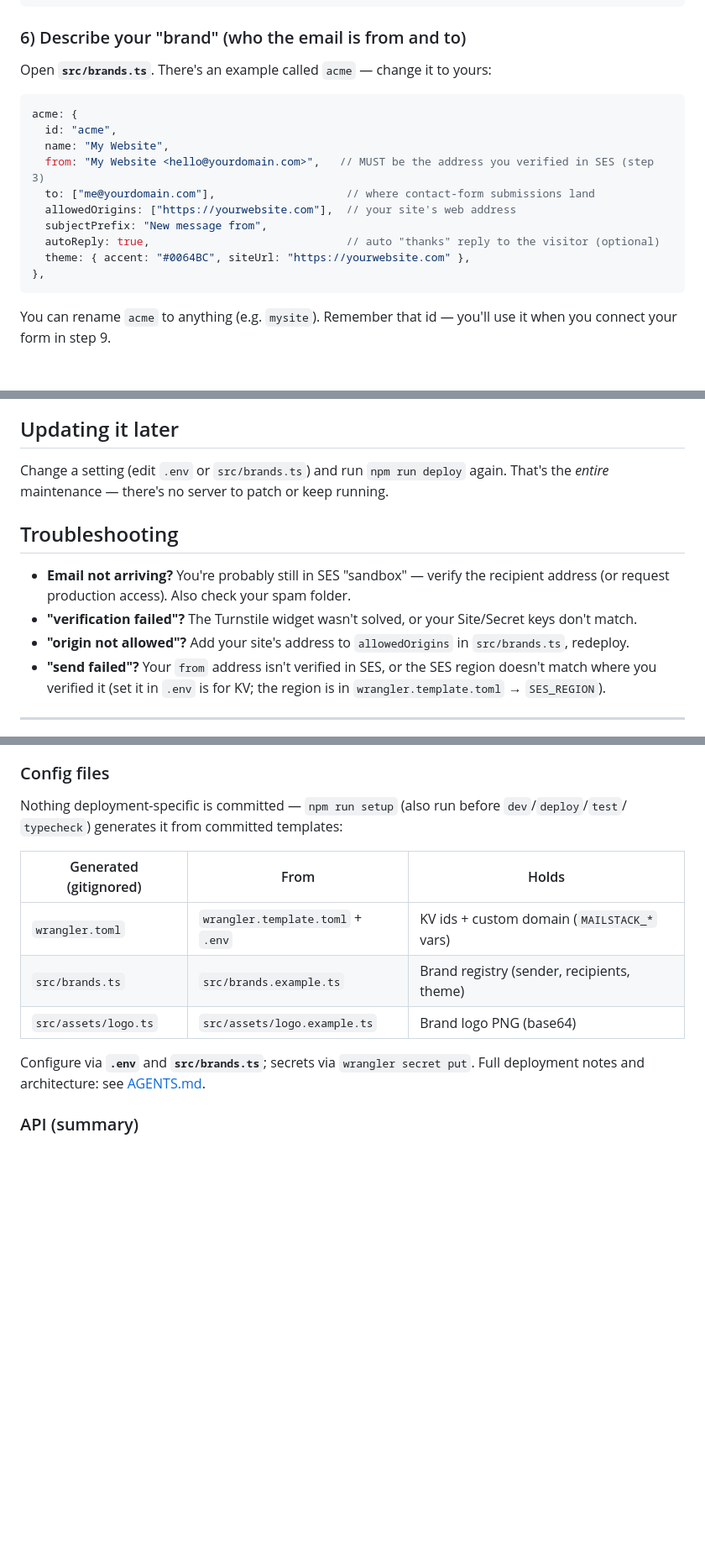
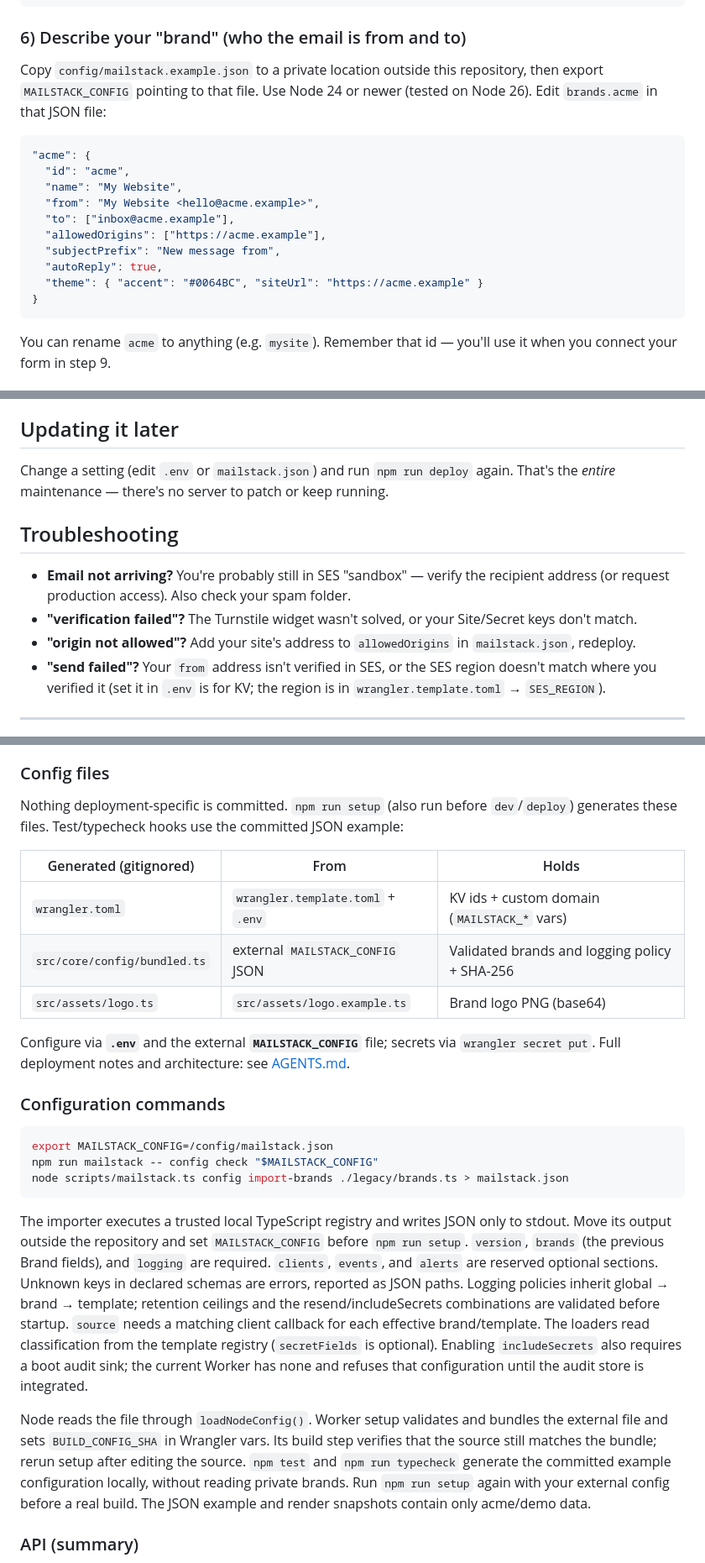
Before and after one commit to jurczykpawel/mailstack, a Markdown page: README.md, 3 parts joined by grey strips. Shown at 84% size. GitHub-like rendering; blank space fills up the shorter version.

Commit message:
docs: describe configuration setup and migration

````diff
--- a/README.md
+++ b/README.md
@@ -114,18 +114,20 @@ MAILSTACK_ROUTE=
 ```
 
 ### 6) Describe your "brand" (who the email is from and to)
-Open **`src/brands.ts`**. There's an example called `acme` — change it to yours:
-```ts
-acme: {
-  id: "acme",
-  name: "My Website",
-  from: "My Website <hello@yourdomain.com>",   // MUST be the address you verified in SES (step 3)
-  to: ["me@yourdomain.com"],                    // where contact-form submissions land
-  allowedOrigins: ["https://yourwebsite.com"],  // your site's web address
-  subjectPrefix: "New message from",
-  autoReply: true,                              // auto "thanks" reply to the visitor (optional)
-  theme: { accent: "#0064BC", siteUrl: "https://yourwebsite.com" },
-},
+Copy `config/mailstack.example.json` to a private location outside this repository, then
+export `MAILSTACK_CONFIG` pointing to that file. Use Node 24 or newer (tested on Node 26).
+Edit `brands.acme` in that JSON file:
+```json
+"acme": {
+  "id": "acme",
+  "name": "My Website",
+  "from": "My Website <hello@acme.example>",
+  "to": ["inbox@acme.example"],
+  "allowedOrigins": ["https://acme.example"],
+  "subjectPrefix": "New message from",
+  "autoReply": true,
+  "theme": { "accent": "#0064BC", "siteUrl": "https://acme.example" }
+}
 ```
 You can rename `acme` to anything (e.g. `mysite`). Remember that id — you'll use it when you
 connect your form in step 9.
@@ -228,14 +230,14 @@ Built-in templates: `payment`, `welcome`, `received`, `notice` (and `contact` fo
   contact form will almost certainly stay free.
 
 ## Updating it later
-Change a setting (edit `.env` or `src/brands.ts`) and run `npm run deploy` again. That's the
+Change a setting (edit `.env` or `mailstack.json`) and run `npm run deploy` again. That's the
 *entire* maintenance — there's no server to patch or keep running.
 
 ## Troubleshooting
 - **Email not arriving?** You're probably still in SES "sandbox" — verify the recipient address
   (or request production access). Also check your spam folder.
 - **"verification failed"?** The Turnstile widget wasn't solved, or your Site/Secret keys don't match.
-- **"origin not allowed"?** Add your site's address to `allowedOrigins` in `src/brands.ts`, redeploy.
+- **"origin not allowed"?** Add your site's address to `allowedOrigins` in `mailstack.json`, redeploy.
 - **"send failed"?** Your `from` address isn't verified in SES, or the SES region doesn't match
   where you verified it (set it in `.env` is for KV; the region is in `wrangler.template.toml` →
   `SES_REGION`).
@@ -255,17 +257,43 @@ Change a setting (edit `.env` or `src/brands.ts`) and run `npm run deploy` again
 - **No database** — rate limit and ALTCHA usage records in KV. **Secret scanning** in pre-commit + CI.
 
 ### Config files
-Nothing deployment-specific is committed — `npm run setup` (also run before `dev`/`deploy`/`test`/
-`typecheck`) generates it from committed templates:
+Nothing deployment-specific is committed. `npm run setup` (also run before `dev`/`deploy`)
+generates these files. Test/typecheck hooks use the committed JSON example:
 
 | Generated (gitignored) | From | Holds |
 |---|---|---|
 | `wrangler.toml` | `wrangler.template.toml` + `.env` | KV ids + custom domain (`MAILSTACK_*` vars) |
-| `src/brands.ts` | `src/brands.example.ts` | Brand registry (sender, recipients, theme) |
+| `src/core/config/bundled.ts` | external `MAILSTACK_CONFIG` JSON | Validated brands and logging policy + SHA-256 |
 | `src/assets/logo.ts` | `src/assets/logo.example.ts` | Brand logo PNG (base64) |
 
-Configure via **`.env`** and **`src/brands.ts`**; secrets via `wrangler secret put`. Full
+Configure via **`.env`** and the external **`MAILSTACK_CONFIG`** file; secrets via `wrangler secret put`. Full
 deployment notes and architecture: see [AGENTS.md](AGENTS.md).
+
+### Configuration commands
+
+```bash
+export MAILSTACK_CONFIG=/config/mailstack.json
+npm run mailstack -- config check "$MAILSTACK_CONFIG"
+node scripts/mailstack.ts config import-brands ./legacy/brands.ts > mailstack.json
+```
+
+The importer executes a trusted local TypeScript registry and writes JSON only to stdout.
+Move its output outside the repository and set `MAILSTACK_CONFIG` before `npm run setup`.
+`version`, `brands` (the previous Brand fields), and `logging` are required. `clients`,
+`events`, and `alerts` are reserved optional sections. Unknown keys in declared schemas
+are errors, reported as JSON paths. Logging policies inherit global → brand → template;
+retention ceilings and the resend/includeSecrets combinations are validated before startup.
+`source` needs a matching client callback for each effective brand/template. The loaders
+read classification from the template registry (`secretFields` is optional).
+Enabling `includeSecrets` also requires a boot audit sink; the current Worker has none and
+refuses that configuration until the audit store is integrated.
+
+Node reads the file through `loadNodeConfig()`. Worker setup validates and bundles the external
+file and sets `BUILD_CONFIG_SHA` in Wrangler vars. Its build step verifies that the source
+still matches the bundle; rerun setup after editing the source. `npm test` and
+`npm run typecheck` generate the committed example configuration locally, without reading
+private brands. Run `npm run setup` again with your external config before a real build.
+The JSON example and render snapshots contain only acme/demo data.
 
 ### API (summary)
 - `GET /health` → `{ ok: true }`.
````
Also changed, not shown: AGENTS.md (+9 -9 lines).
